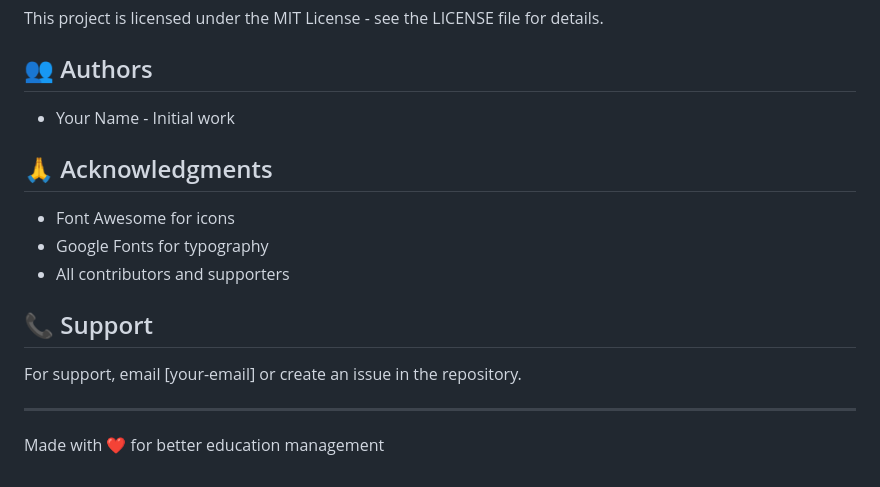
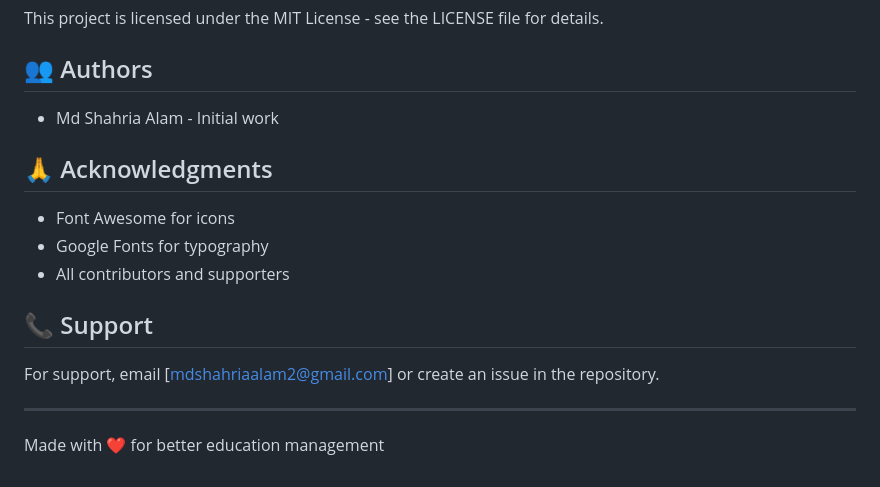
Before and after one commit to mdshahriaalam2/Registration-Info, a Markdown page: README.md, the part around the change. GitHub-like rendering.

```diff
--- a/README.md
+++ b/README.md
@@ -231,7 +231,7 @@ This project is licensed under the MIT License - see the LICENSE file for detail
 
 ## 👥 Authors
 
-- Your Name - Initial work
+- Md Shahria Alam - Initial work
 
 ## 🙏 Acknowledgments
 
@@ -241,7 +241,7 @@ This project is licensed under the MIT License - see the LICENSE file for detail
 
 ## 📞 Support
 
-For support, email [your-email] or create an issue in the repository.
+For support, email [mdshahriaalam2@gmail.com] or create an issue in the repository.
 
 ---
 
```
